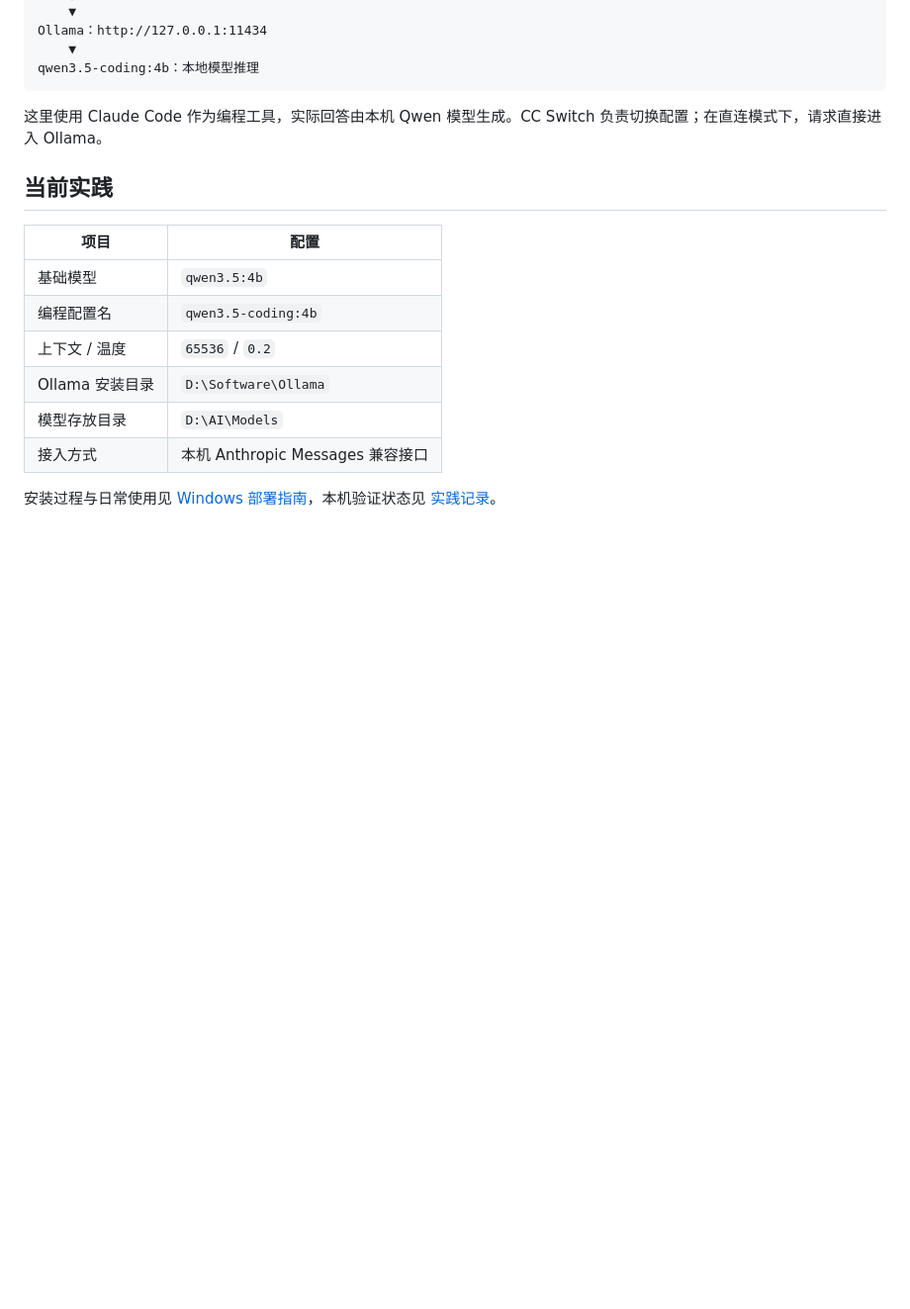
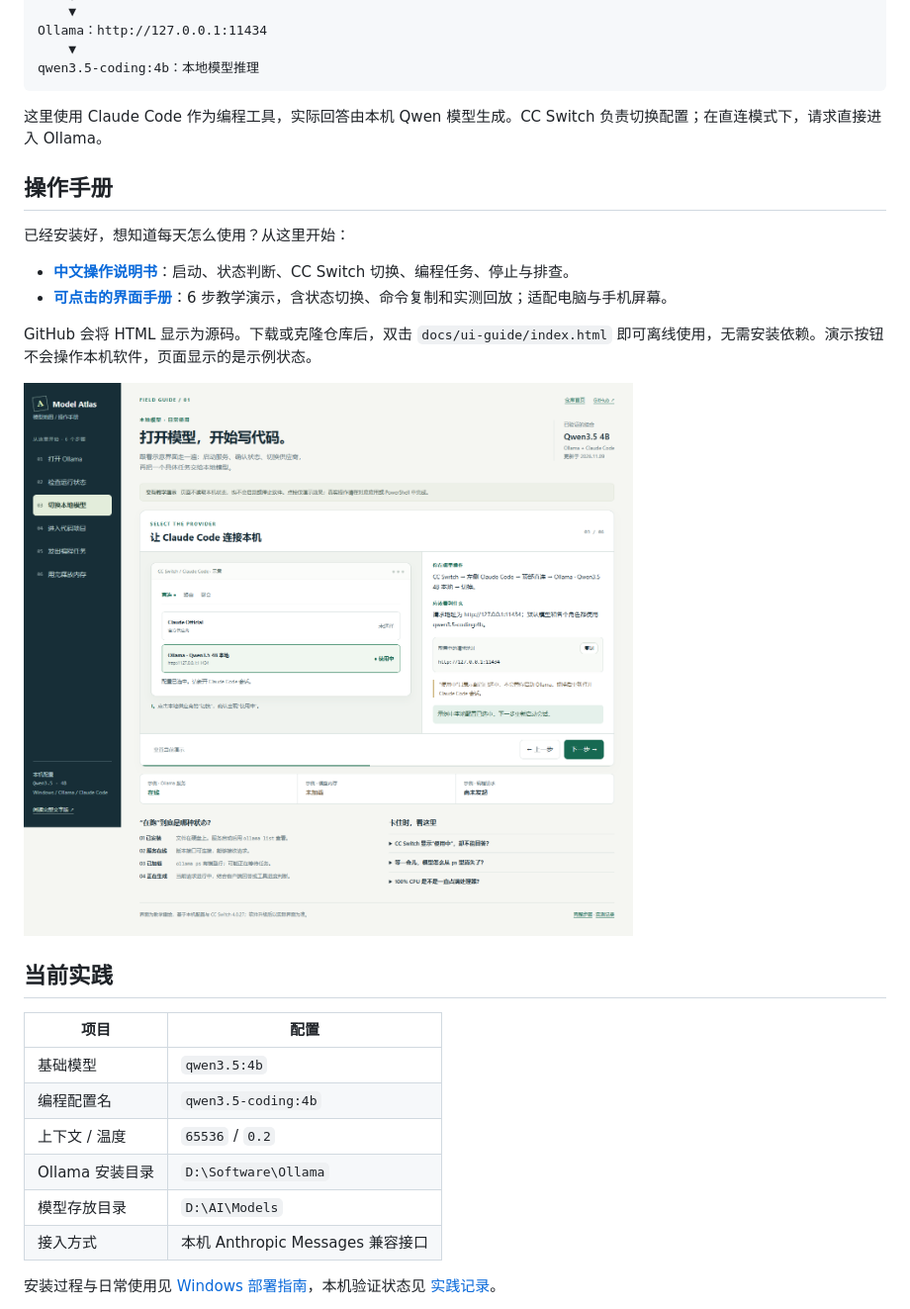
Before and after one commit to HuWillis/model-atlas, a Markdown page: README.md, the part around the change. Shown at 99% size. GitHub-like rendering; pictures changed too: docs/ui-guide/preview.png (added); blank space fills up the shorter version.

````diff
--- a/README.md
+++ b/README.md
@@ -14,6 +14,17 @@ qwen3.5-coding:4b：本地模型推理
 ```
 
 这里使用 Claude Code 作为编程工具，实际回答由本机 Qwen 模型生成。CC Switch 负责切换配置；在直连模式下，请求直接进入 Ollama。
+
+## 操作手册
+
+已经安装好，想知道每天怎么使用？从这里开始：
+
+- **[中文操作说明书](docs/operation-manual.md)**：启动、状态判断、CC Switch 切换、编程任务、停止与排查。
+- **[可点击的界面手册](docs/ui-guide/index.html)**：6 步教学演示，含状态切换、命令复制和实测回放；适配电脑与手机屏幕。
+
+GitHub 会将 HTML 显示为源码。下载或克隆仓库后，双击 `docs/ui-guide/index.html` 即可离线使用，无需安装依赖。演示按钮不会操作本机软件，页面显示的是示例状态。
+
+[![Model Atlas 操作手册界面预览](docs/ui-guide/preview.png)](docs/operation-manual.md)
 
 ## 当前实践
 
````
Also changed, not shown: docs/operation-manual.md (added, +143 -0 lines), docs/windows-ollama-claude.md (+2 -0 lines), 2 other files.
